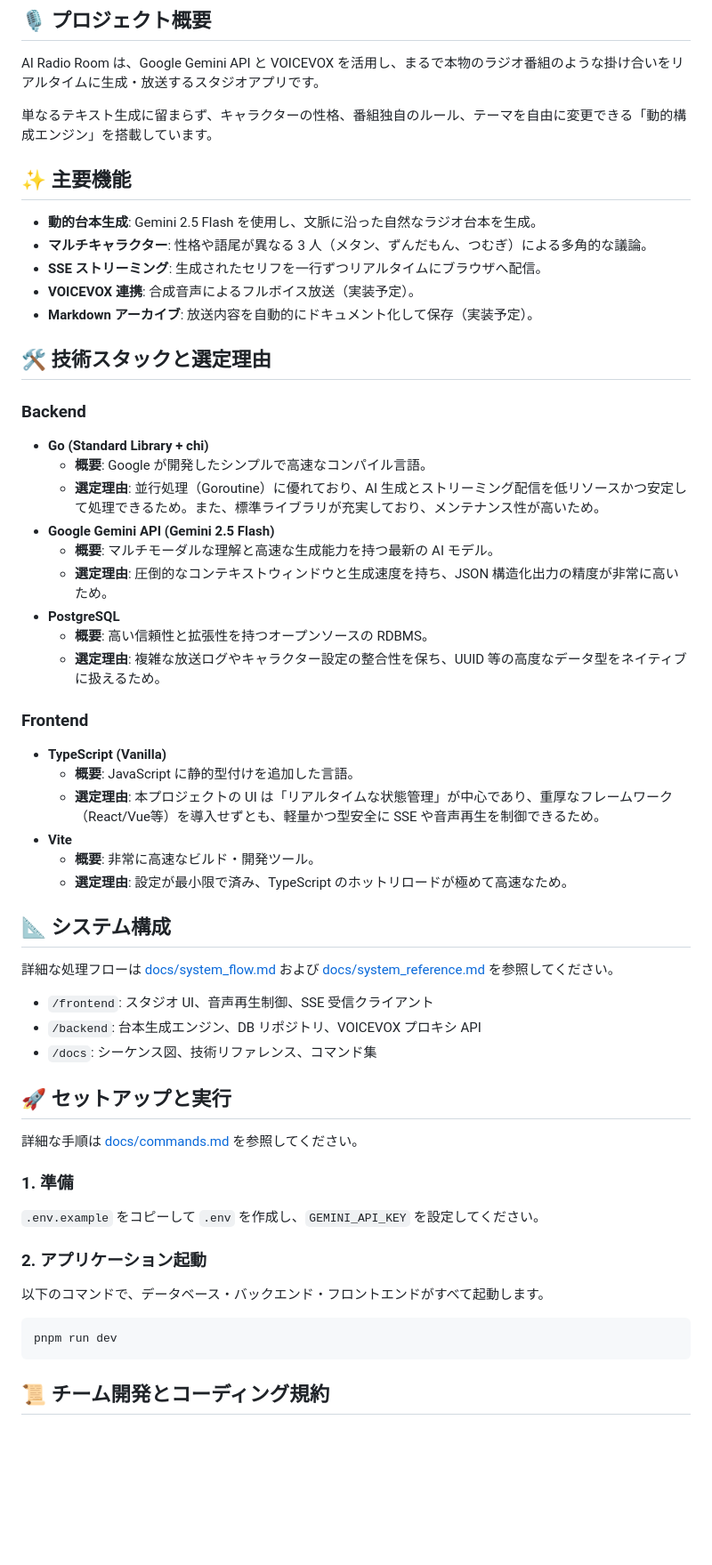
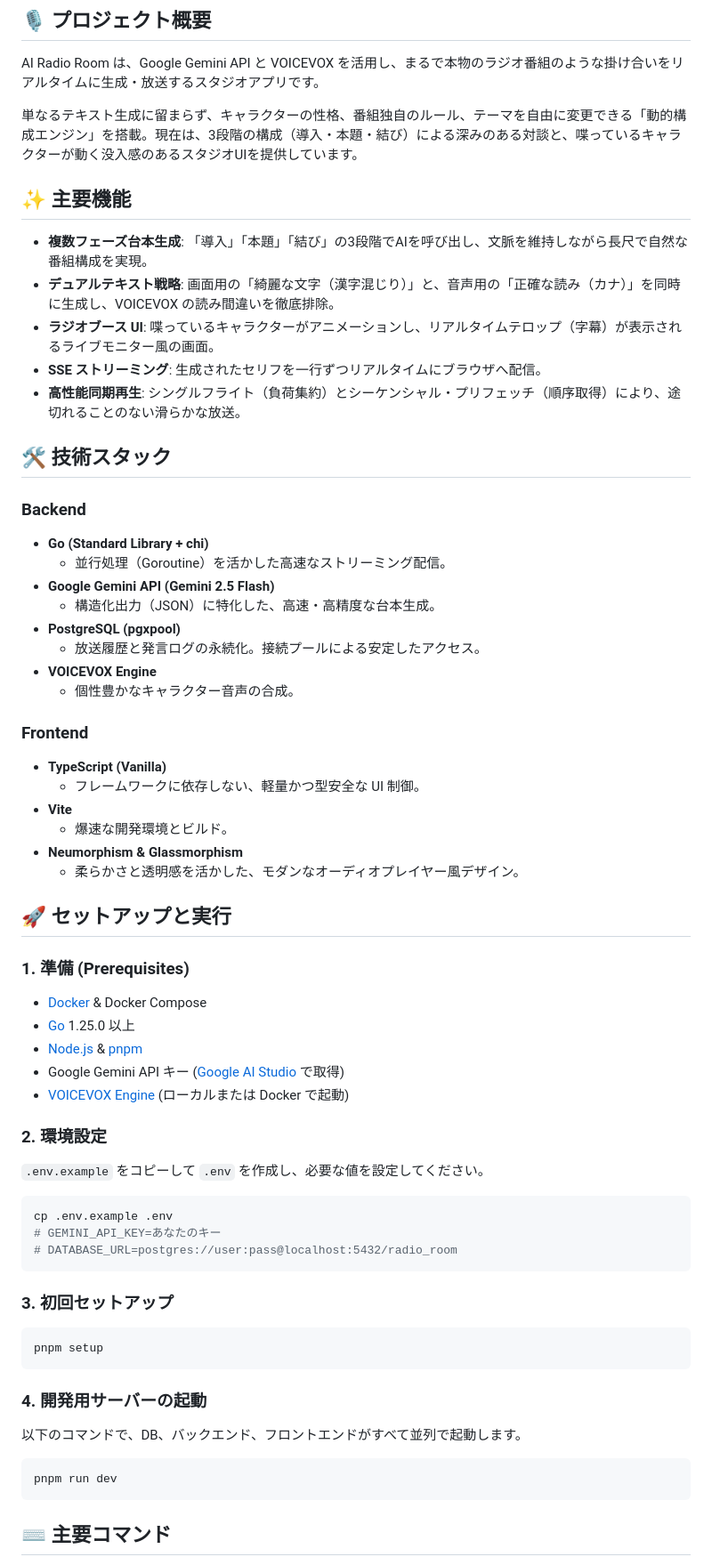
Before and after one commit to yuma25/AI-Radio-Room, a Markdown page: README.md, the part around one of its changes. Shown at 89% size. Drawn GitHub-style; blank space fills up the shorter version.

Commit message:
docs: consolidate tech stack and commands into README

````diff
--- a/README.md
+++ b/README.md
@@ -6,57 +6,63 @@
 
 AI Radio Room は、Google Gemini API と VOICEVOX を活用し、まるで本物のラジオ番組のような掛け合いをリアルタイムに生成・放送するスタジオアプリです。
 
-単なるテキスト生成に留まらず、キャラクターの性格、番組独自のルール、テーマを自由に変更できる「動的構成エンジン」を搭載しています。
+単なるテキスト生成に留まらず、キャラクターの性格、番組独自のルール、テーマを自由に変更できる「動的構成エンジン」を搭載。現在は、3段階の構成（導入・本題・結び）による深みのある対談と、喋っているキャラクターが動く没入感のあるスタジオUIを提供しています。
 
 ## ✨ 主要機能
 
-- **動的台本生成**: Gemini 2.5 Flash を使用し、文脈に沿った自然なラジオ台本を生成。
-- **マルチキャラクター**: 性格や語尾が異なる 3 人（メタン、ずんだもん、つむぎ）による多角的な議論。
+- **複数フェーズ台本生成**: 「導入」「本題」「結び」の3段階でAIを呼び出し、文脈を維持しながら長尺で自然な番組構成を実現。
+- **デュアルテキスト戦略**: 画面用の「綺麗な文字（漢字混じり）」と、音声用の「正確な読み（カナ）」を同時に生成し、VOICEVOX の読み間違いを徹底排除。
+- **ラジオブース UI**: 喋っているキャラクターがアニメーションし、リアルタイムテロップ（字幕）が表示されるライブモニター風の画面。
 - **SSE ストリーミング**: 生成されたセリフを一行ずつリアルタイムにブラウザへ配信。
-- **VOICEVOX 連携**: 合成音声によるフルボイス放送（実装予定）。
-- **Markdown アーカイブ**: 放送内容を自動的にドキュメント化して保存（実装予定）。
+- **高性能同期再生**: シングルフライト（負荷集約）とシーケンシャル・プリフェッチ（順序取得）により、途切れることのない滑らかな放送。
 
-## 🛠️ 技術スタックと選定理由
+## 🛠️ 技術スタック
 
 ### Backend
 - **Go (Standard Library + chi)**
-  - **概要**: Google が開発したシンプルで高速なコンパイル言語。
-  - **選定理由**: 並行処理（Goroutine）に優れており、AI 生成とストリーミング配信を低リソースかつ安定して処理できるため。また、標準ライブラリが充実しており、メンテナンス性が高いため。
+  - 並行処理（Goroutine）を活かした高速なストリーミング配信。
 - **Google Gemini API (Gemini 2.5 Flash)**
-  - **概要**: マルチモーダルな理解と高速な生成能力を持つ最新の AI モデル。
-  - **選定理由**: 圧倒的なコンテキストウィンドウと生成速度を持ち、JSON 構造化出力の精度が非常に高いため。
-- **PostgreSQL**
-  - **概要**: 高い信頼性と拡張性を持つオープンソースの RDBMS。
-  - **選定理由**: 複雑な放送ログやキャラクター設定の整合性を保ち、UUID 等の高度なデータ型をネイティブに扱えるため。
+  - 構造化出力（JSON）に特化した、高速・高精度な台本生成。
+- **PostgreSQL (pgxpool)**
+  - 放送履歴と発言ログの永続化。接続プールによる安定したアクセス。
+- **VOICEVOX Engine**
+  - 個性豊かなキャラクター音声の合成。
 
 ### Frontend
 - **TypeScript (Vanilla)**
-  - **概要**: JavaScript に静的型付けを追加した言語。
-  - **選定理由**: 本プロジェクトの UI は「リアルタイムな状態管理」が中心であり、重厚なフレームワーク（React/Vue等）を導入せずとも、軽量かつ型安全に SSE や音声再生を制御できるため。
+  - フレームワークに依存しない、軽量かつ型安全な UI 制御。
 - **Vite**
-  - **概要**: 非常に高速なビルド・開発ツール。
-  - **選定理由**: 設定が最小限で済み、TypeScript のホットリロードが極めて高速なため。
-
-## 📐 システム構成
-
-詳細な処理フローは [docs/system_flow.md](./docs/system_flow.md) および [docs/system_reference.md](./docs/system_reference.md) を参照してください。
-
-- `/frontend`: スタジオ UI、音声再生制御、SSE 受信クライアント
-- `/backend`: 台本生成エンジン、DB リポジトリ、VOICEVOX プロキシ API
-- `/docs`: シーケンス図、技術リファレンス、コマンド集
+  - 爆速な開発環境とビルド。
+- **Neumorphism & Glassmorphism**
+  - 柔らかさと透明感を活かした、モダンなオーディオプレイヤー風デザイン。
 
 ## 🚀 セットアップと実行
 
-詳細な手順は [docs/commands.md](./docs/commands.md) を参照してください。
+### 1. 準備 (Prerequisites)
+- [Docker](https://www.docker.com/) & Docker Compose
+- [Go](https://go.dev/) 1.25.0 以上
+- [Node.js](https://nodejs.org/) & [pnpm](https://pnpm.io/)
+- Google Gemini API キー ([Google AI Studio](https://aistudio.google.com/) で取得)
+- [VOICEVOX Engine](https://voicevox.hiroshiba.jp/) (ローカルまたは Docker で起動)
 
-### 1. 準備
-`.env.example` をコピーして `.env` を作成し、`GEMINI_API_KEY` を設定してください。
+### 2. 環境設定
+`.env.example` をコピーして `.env` を作成し、必要な値を設定してください。
+```bash
+cp .env.example .env
+# GEMINI_API_KEY=あなたのキー
+# DATABASE_URL=postgres://user:pass@localhost:5432/radio_room
+```
 
-### 2. アプリケーション起動
-以下のコマンドで、データベース・バックエンド・フロントエンドがすべて起動します。
+### 3. 初回セットアップ
+```bash
+pnpm setup
+```
+
+### 4. 開発用サーバーの起動
+以下のコマンドで、DB、バックエンド、フロントエンドがすべて並列で起動します。
 ```bash
 pnpm run dev
 ```
 
-## 📜 チーム開発とコーディング規約
+## ⌨️ 主要コマンド
 
````
Also changed, not shown: other parts of README.md (+18 -2 lines).
